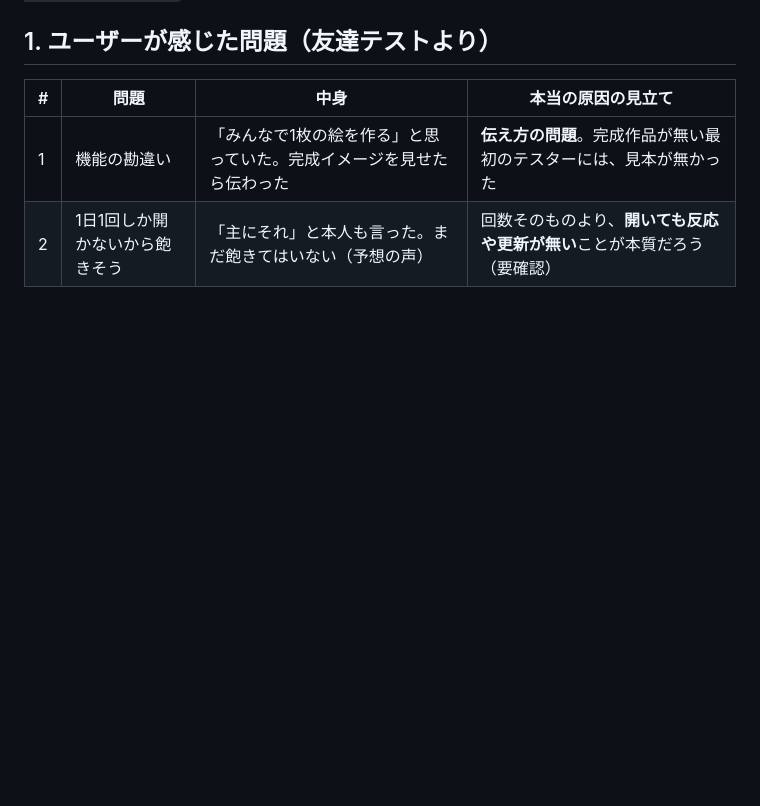
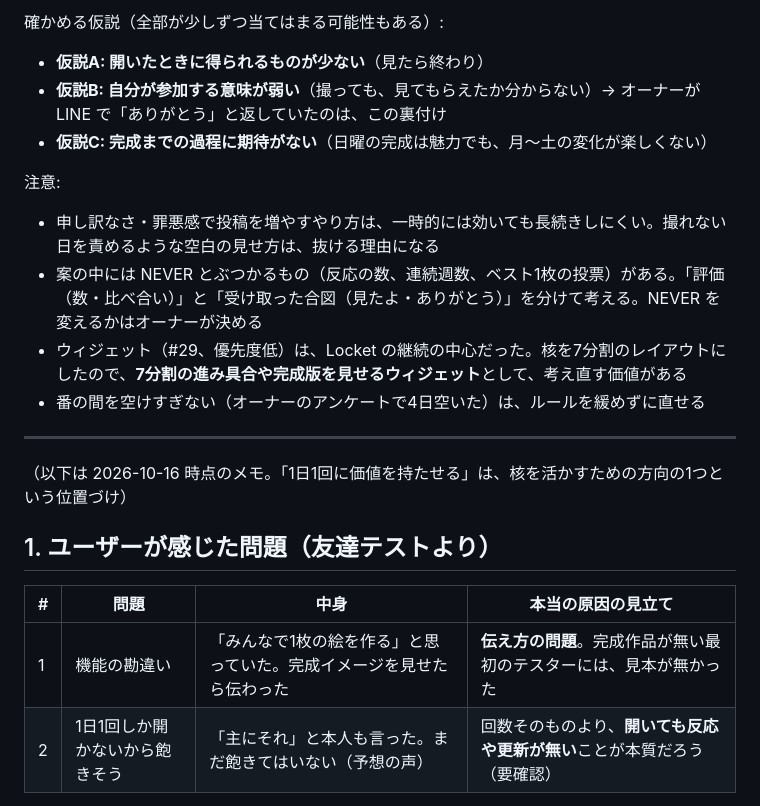
Before and after one commit to RyosukeTakaoka/Rotash, a Markdown page: docs/DIRECTION_2026-10.md, the part around one of its changes. Rendered like a GitHub page; blank space fills up the shorter version.

```diff
--- a/docs/DIRECTION_2026-10.md
+++ b/docs/DIRECTION_2026-10.md
@@ -5,3 +55,20 @@
+確かめる仮説（全部が少しずつ当てはまる可能性もある）:
+
+- **仮説A: 開いたときに得られるものが少ない**（見たら終わり）
+- **仮説B: 自分が参加する意味が弱い**（撮っても、見てもらえたか分からない）→ オーナーが LINE で「ありがとう」と返していたのは、この裏付け
+- **仮説C: 完成までの過程に期待がない**（日曜の完成は魅力でも、月〜土の変化が楽しくない）
+
+注意:
+
+- 申し訳なさ・罪悪感で投稿を増やすやり方は、一時的には効いても長続きしにくい。撮れない日を責めるような空白の見せ方は、抜ける理由になる
+- 案の中には NEVER とぶつかるもの（反応の数、連続週数、ベスト1枚の投票）がある。「評価（数・比べ合い）」と「受け取った合図（見たよ・ありがとう）」を分けて考える。NEVER を変えるかはオーナーが決める
+- ウィジェット（#29、優先度低）は、Locket の継続の中心だった。核を7分割のレイアウトにしたので、**7分割の進み具合や完成版を見せるウィジェット**として、考え直す価値がある
+- 番の間を空けすぎない（オーナーのアンケートで4日空いた）は、ルールを緩めずに直せる
+
+---
+
+（以下は 2026-10-16 時点のメモ。「1日1回に価値を持たせる」は、核を活かすための方向の1つという位置づけ）
+
 
 ## 1. ユーザーが感じた問題（友達テストより）
 
```
Also changed, not shown: other parts of docs/DIRECTION_2026-10.md (+52 -2 lines).
